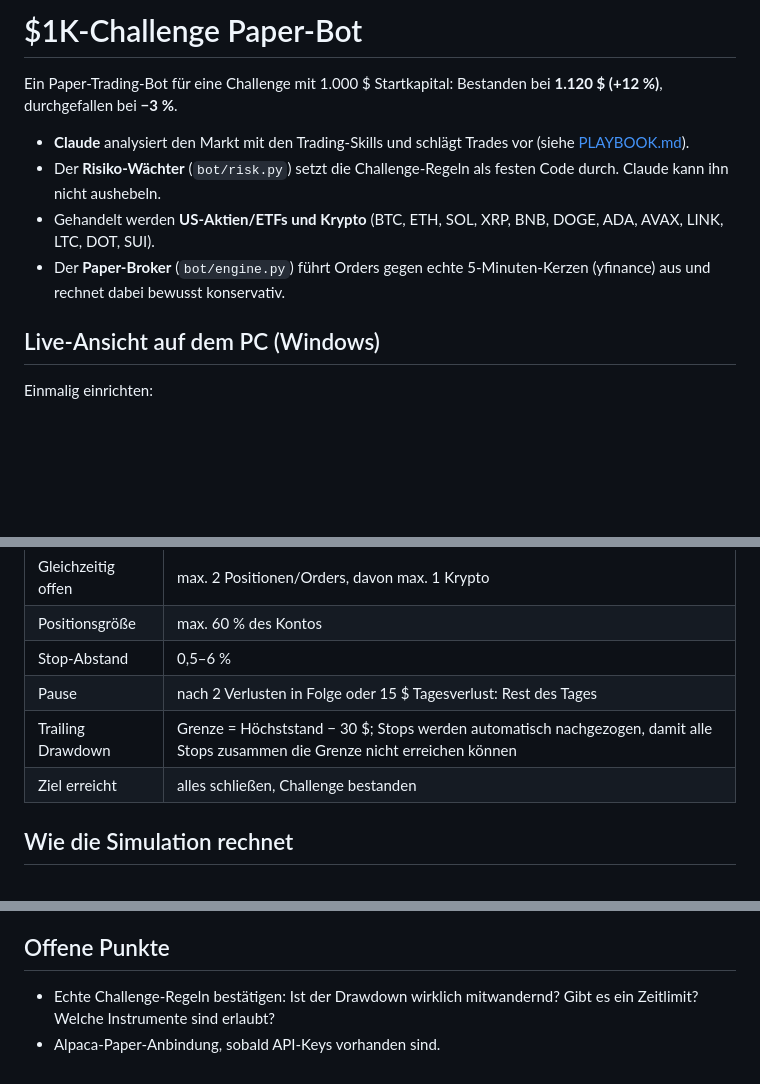
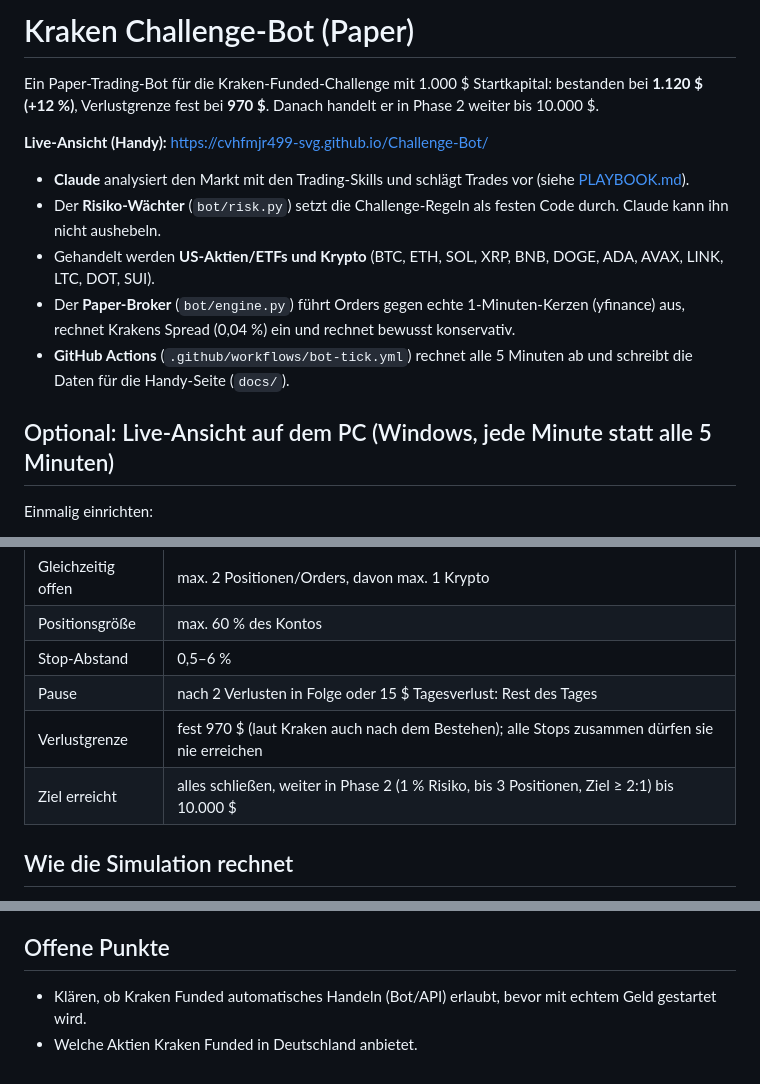
Before and after one commit to cvhfmjr499-svg/Challenge-Bot, a Markdown page: README.md, 3 parts joined by grey strips. GitHub-like rendering; blank space fills up the shorter version.

Commit message:
README auf Kraken-Regeln und Handy-Version aktualisiert
Co-Authored-By: Claude Opus 5.5 <noreply@anthropic.com>
Claude-Session: https://claude.ai/code/session_01DcrhSwCMQu5nBEAzzCUUZo

```diff
--- a/README.md
+++ b/README.md
@@ -1,13 +1,16 @@
-# $1K-Challenge Paper-Bot
+# Kraken Challenge-Bot (Paper)
 
-Ein Paper-Trading-Bot für eine Challenge mit 1.000 $ Startkapital: Bestanden bei **1.120 $ (+12 %)**, durchgefallen bei **−3 %**.
+Ein Paper-Trading-Bot für die Kraken-Funded-Challenge mit 1.000 $ Startkapital: bestanden bei **1.120 $ (+12 %)**, Verlustgrenze fest bei **970 $**. Danach handelt er in Phase 2 weiter bis 10.000 $.
+
+**Live-Ansicht (Handy):** https://cvhfmjr499-svg.github.io/Challenge-Bot/
 
 - **Claude** analysiert den Markt mit den Trading-Skills und schlägt Trades vor (siehe [PLAYBOOK.md](PLAYBOOK.md)).
 - Der **Risiko-Wächter** (`bot/risk.py`) setzt die Challenge-Regeln als festen Code durch. Claude kann ihn nicht aushebeln.
 - Gehandelt werden **US-Aktien/ETFs und Krypto** (BTC, ETH, SOL, XRP, BNB, DOGE, ADA, AVAX, LINK, LTC, DOT, SUI).
-- Der **Paper-Broker** (`bot/engine.py`) führt Orders gegen echte 5-Minuten-Kerzen (yfinance) aus und rechnet dabei bewusst konservativ.
+- Der **Paper-Broker** (`bot/engine.py`) führt Orders gegen echte 1-Minuten-Kerzen (yfinance) aus, rechnet Krakens Spread (0,04 %) ein und rechnet bewusst konservativ.
+- **GitHub Actions** (`.github/workflows/bot-tick.yml`) rechnet alle 5 Minuten ab und schreibt die Daten für die Handy-Seite (`docs/`).
 
-## Live-Ansicht auf dem PC (Windows)
+## Optional: Live-Ansicht auf dem PC (Windows, jede Minute statt alle 5 Minuten)
 Einmalig einrichten:
 1. Git installieren: in der Eingabeaufforderung `winget install --id Git.Git -e`, danach die Eingabeaufforderung neu öffnen.
 2. Repo holen: `git clone https://github.com/cvhfmjr499-svg/Challenge-Bot C:\challenge-bot`
@@ -44,8 +47,8 @@ python3 -m pytest -q                # Regel-Tests
 | Positionsgröße | max. 60 % des Kontos |
 | Stop-Abstand | 0,5–6 % |
 | Pause | nach 2 Verlusten in Folge oder 15 $ Tagesverlust: Rest des Tages |
-| Trailing Drawdown | Grenze = Höchststand − 30 $; Stops werden automatisch nachgezogen, damit alle Stops zusammen die Grenze nicht erreichen können |
-| Ziel erreicht | alles schließen, Challenge bestanden |
+| Verlustgrenze | fest 970 $ (laut Kraken auch nach dem Bestehen); alle Stops zusammen dürfen sie nie erreichen |
+| Ziel erreicht | alles schließen, weiter in Phase 2 (1 % Risiko, bis 3 Positionen, Ziel ≥ 2:1) bis 10.000 $ |
 
 ## Wie die Simulation rechnet
 - Kauf beim Ausbruch per Stop-Limit: Liegt der Eröffnungskurs mehr als 0,3 % über dem Einstieg, gibt es keine Ausführung.
@@ -56,5 +59,5 @@ python3 -m pytest -q                # Regel-Tests
 - Krypto läuft rund um die Uhr: Auch Stops am Wochenende werden beim nächsten `update` nachträglich Kerze für Kerze abgerechnet.
 
 ## Offene Punkte
-- Echte Challenge-Regeln bestätigen: Ist der Drawdown wirklich mitwandernd? Gibt es ein Zeitlimit? Welche Instrumente sind erlaubt?
-- Alpaca-Paper-Anbindung, sobald API-Keys vorhanden sind.
+- Klären, ob Kraken Funded automatisches Handeln (Bot/API) erlaubt, bevor mit echtem Geld gestartet wird.
+- Welche Aktien Kraken Funded in Deutschland anbietet.
```
